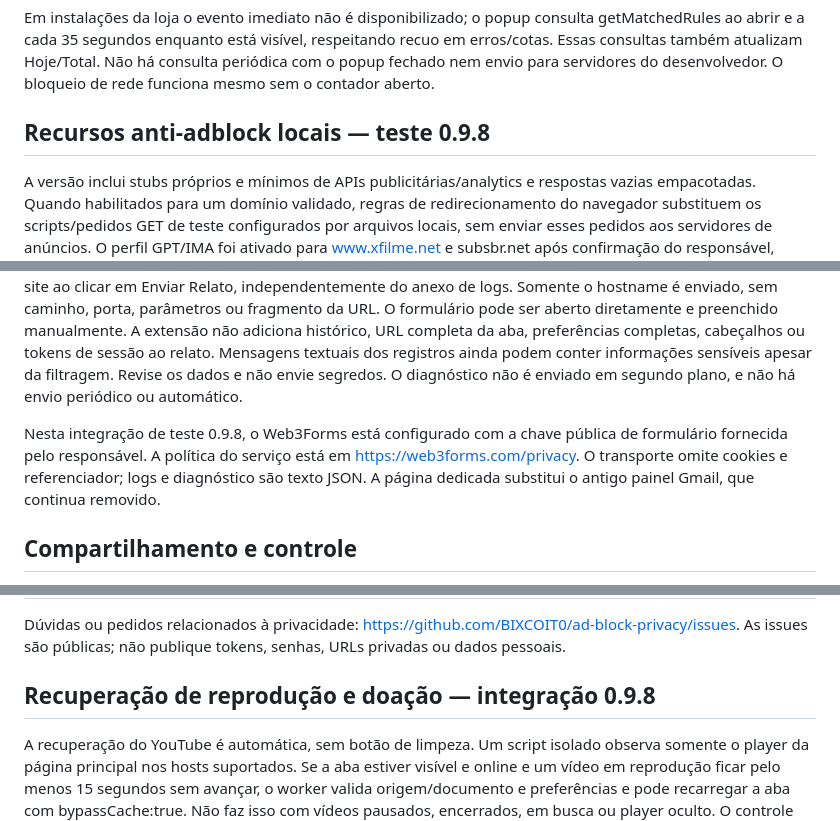
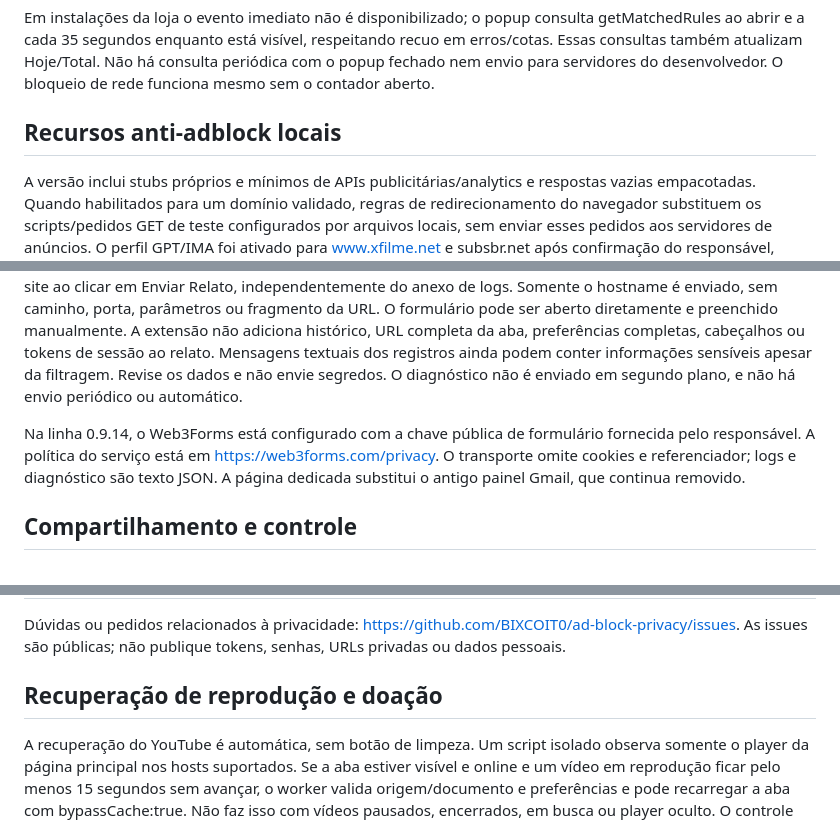
Before and after one commit to BIXCOIT0/ad-block-privacy, a Markdown page: PRIVACY.md, 3 parts joined by grey strips. GitHub-like rendering.

```diff
--- a/PRIVACY.md
+++ b/PRIVACY.md
@@ -60,7 +62,7 @@ O título “Ameaças neutralizadas” é um nome visual para ações de regras
 
 Em instalações da loja o evento imediato não é disponibilizado; o popup consulta getMatchedRules ao abrir e a cada 35 segundos enquanto está visível, respeitando recuo em erros/cotas. Essas consultas também atualizam Hoje/Total. Não há consulta periódica com o popup fechado nem envio para servidores do desenvolvedor. O bloqueio de rede funciona mesmo sem o contador aberto.
 
-## Recursos anti-adblock locais — teste 0.9.8
+## Recursos anti-adblock locais
 
 A versão inclui stubs próprios e mínimos de APIs publicitárias/analytics e respostas vazias empacotadas. Quando habilitados para um domínio validado, regras de redirecionamento do navegador substituem os scripts/pedidos GET de teste configurados por arquivos locais, sem enviar esses pedidos aos servidores de anúncios. O perfil GPT/IMA foi ativado para www.xfilme.net e subsbr.net após confirmação do responsável, incluindo cinco sites de controle sem problemas. Em www.baixetorrentshd.org, um perfil substitui o script/sondas adsbygoogle configurados e mantém somente iscas específicas fora da tela, com dimensões mínimas e opacidade 1; anúncios reais fora desses seletores não são reexibidos. O responsável confirmou a resolução do aviso e a navegação. Os redirects são restritos aos recursos e domínios configurados; isso não representa cobertura geral de sites. Pedidos não correspondentes continuam sujeitos às outras regras e ao comportamento normal do navegador.
 
@@ -88,7 +90,7 @@ O formulário Reportar Problema fica em página dedicada. A caixa Anexar dados d
 
 O endpoint deste pacote está configurado para enviar POST HTTPS ao Web3Forms para entregar o relato ao desenvolvedor. Esse serviço receberá o texto digitado, os anexos selecionados e os dados normais da conexão, como IP; aplicam-se suas políticas e configuração de retenção. O texto livre pode conter informações que o próprio usuário escrever. Ao abrir o formulário pelo popup, o domínio da aba de origem é preenchido no campo Site com problema. Ele fica visível e pode ser corrigido ou apagado; se permanecer preenchido, é enviado como site ao clicar em Enviar Relato, independentemente do anexo de logs. Somente o hostname é enviado, sem caminho, porta, parâmetros ou fragmento da URL. O formulário pode ser aberto diretamente e preenchido manualmente. A extensão não adiciona histórico, URL completa da aba, preferências completas, cabeçalhos ou tokens de sessão ao relato. Mensagens textuais dos registros ainda podem conter informações sensíveis apesar da filtragem. Revise os dados e não envie segredos. O diagnóstico não é enviado em segundo plano, e não há envio periódico ou automático.
 
-Nesta integração de teste 0.9.8, o Web3Forms está configurado com a chave pública de formulário fornecida pelo responsável. A política do serviço está em https://web3forms.com/privacy. O transporte omite cookies e referenciador; logs e diagnóstico são texto JSON. A página dedicada substitui o antigo painel Gmail, que continua removido.
+Na linha 0.9.14, o Web3Forms está configurado com a chave pública de formulário fornecida pelo responsável. A política do serviço está em https://web3forms.com/privacy. O transporte omite cookies e referenciador; logs e diagnóstico são texto JSON. A página dedicada substitui o antigo painel Gmail, que continua removido.
 
 ## Compartilhamento e controle
 
@@ -102,7 +104,7 @@ As atualizações instaladas pela loja são distribuídas pelo Microsoft Edge Ad
 
 Dúvidas ou pedidos relacionados à privacidade: https://github.com/BIXCOIT0/ad-block-privacy/issues. As issues são públicas; não publique tokens, senhas, URLs privadas ou dados pessoais.
 
-## Recuperação de reprodução e doação — integração 0.9.8
+## Recuperação de reprodução e doação
 
 A recuperação do YouTube é automática, sem botão de limpeza. Um script isolado observa somente o player da página principal nos hosts suportados. Se a aba estiver visível e online e um vídeo em reprodução ficar pelo menos 15 segundos sem avançar, o worker valida origem/documento e preferências e pode recarregar a aba com bypassCache:true. Não faz isso com vídeos pausados, encerrados, em busca ou player oculto. O controle em chrome.storage.session.youtubeRecoveryAttempts guarda até 128 IDs de aba e horários, sem URLs nem dados da conta, por um intervalo de dez minutos; entradas vencidas são descartadas no próximo uso e a da aba fechada é removida. Isso impede recargas repetidas após reinício do worker. Falhar ao persistir o controle impede a recarga. Não limpa dados de sites, cookies, senhas salvas ou caches do navegador, não troca de conta nem desregistra service workers. O cache HTTP é ignorado na recarga; respostas do servidor/service worker podem continuar dependendo da conta. O monitor não envia relatórios nem dados para terceiros.
 
```
Also changed, not shown: other parts of PRIVACY.md (+15 -3 lines).
